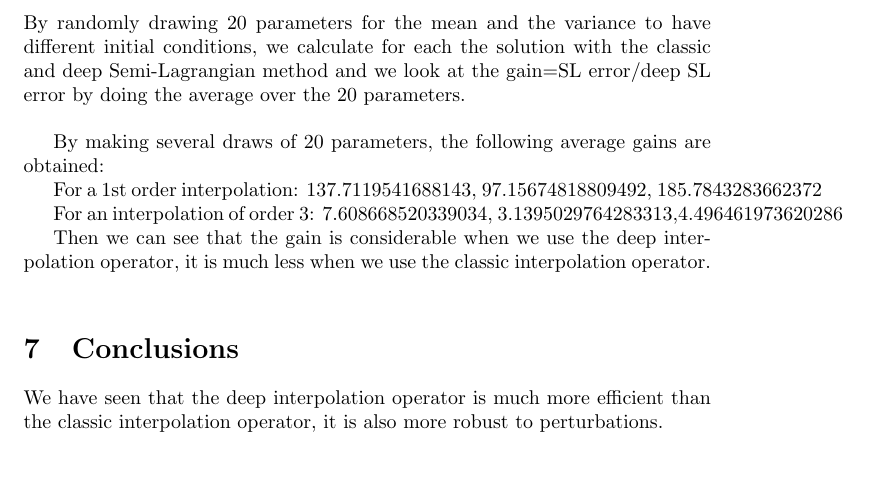
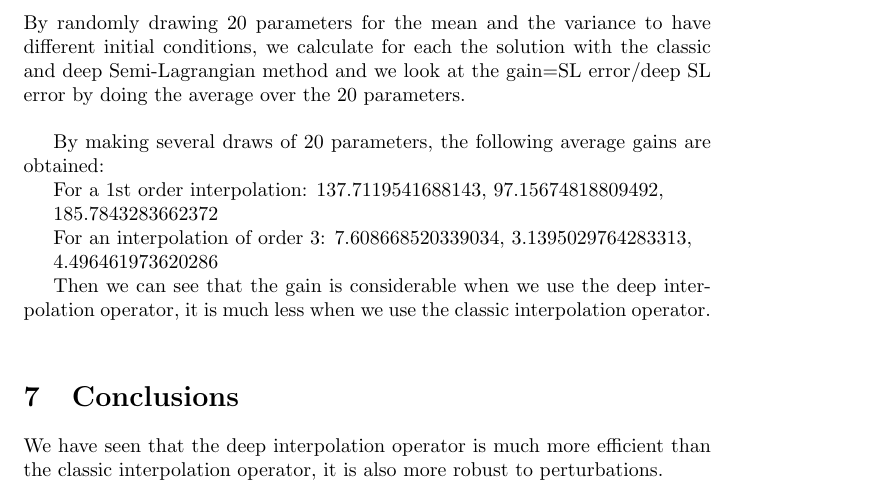
Before and after one commit to dianasolangel/Stage-M1-Deep-Interpolation, a LaTeX document (report/stage_report.tex): part of page 27 of 38, cut so that both start at the same text, the shorter picture padded with empty space. Compiled offline with pdfLaTeX.

Commit message:
update report

```diff
--- a/report/stage_report.tex
+++ b/report/stage_report.tex
@@ -941,12 +941,16 @@
 
 By making several draws of 20 parameters, the following average gains are obtained:
 
-For a 1st order interpolation: 137.7119541688143, 97.15674818809492, 185.7843283662372
+For a 1st order interpolation: 137.7119541688143, 97.15674818809492,
 
-For an interpolation of order 3: 7.608668520339034, 3.1395029764283313,4.496461973620286
+185.7843283662372
+
+For an interpolation of order 3: 7.608668520339034, 3.1395029764283313,
+
+4.496461973620286
+
 
 Then we can see that the gain is considerable when we use the deep interpolation operator, it is much less when we use the classic interpolation operator.\\
-
 
 
 \section{Conclusions}
```
Also changed, not shown: report/stage_report.tex (1 more changed lines).
